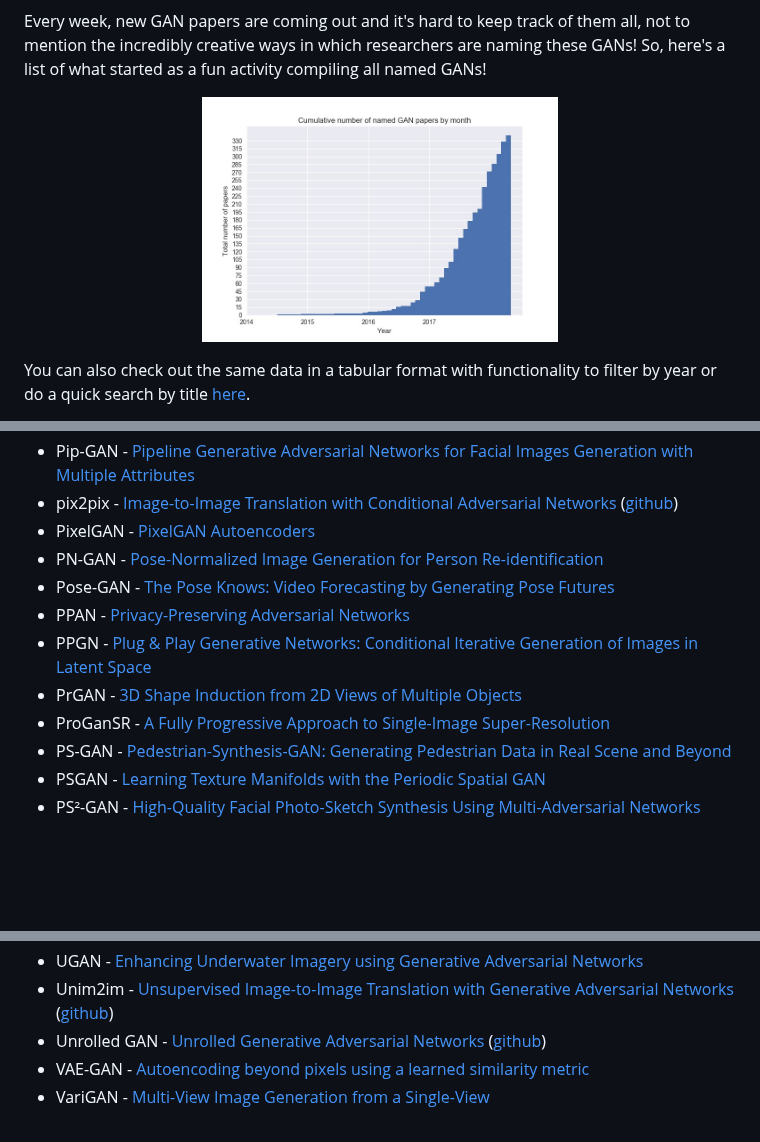
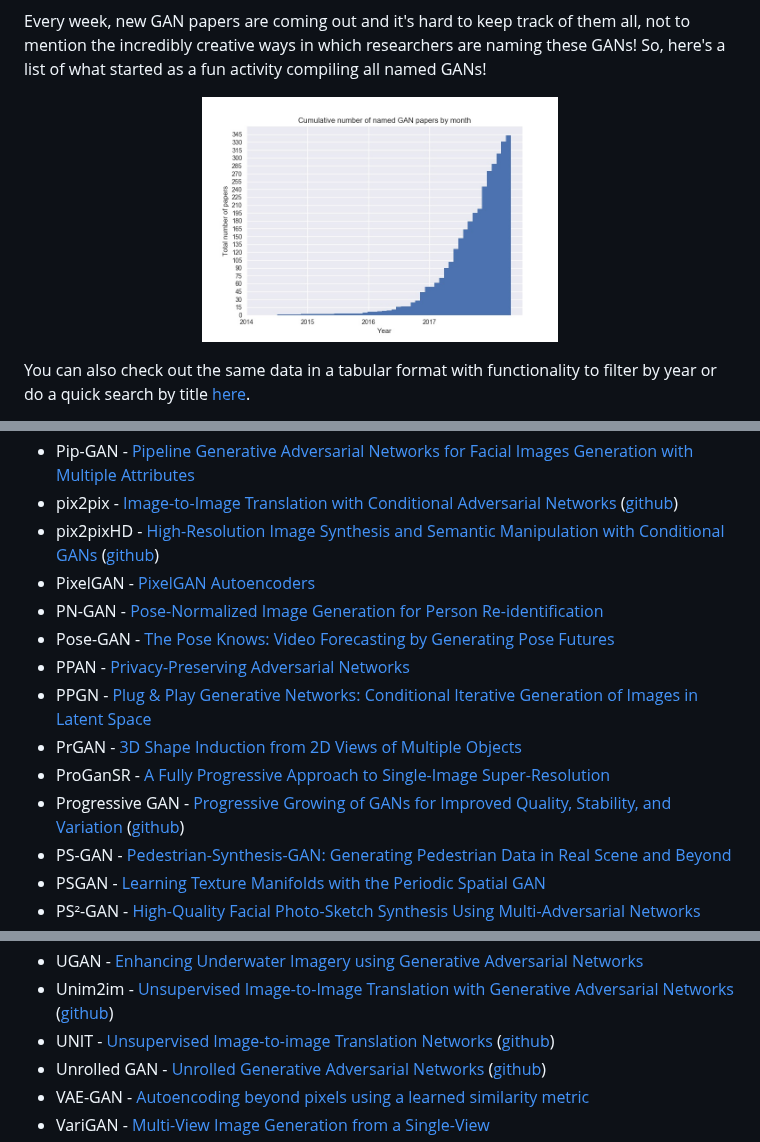
Before and after one commit to hindupuravinash/the-gan-zoo, a Markdown page: README.md, 3 parts joined by grey strips. Rendered like a GitHub page; pictures changed too: cumulative_gans.jpg; blank space fills up the shorter version.

Commit message:
Add three more missing GANs, thanks to Ming-Yu Liu

```diff
--- a/README.md
+++ b/README.md
@@ -250,6 +250,7 @@ Check out [Deep Hunt](https://deephunt.in) - my weekly AI newsletter for this re
 * PGGAN - [Patch-Based Image Inpainting with Generative Adversarial Networks](https://arxiv.org/abs/1803.07422)
 * Pip-GAN - [Pipeline Generative Adversarial Networks for Facial Images Generation with Multiple Attributes](https://arxiv.org/abs/1711.10742)
 * pix2pix - [Image-to-Image Translation with Conditional Adversarial Networks](https://arxiv.org/abs/1611.07004) ([github](https://github.com/phillipi/pix2pix))
+* pix2pixHD - [High-Resolution Image Synthesis and Semantic Manipulation with Conditional GANs](https://arxiv.org/abs/1711.11585) ([github](https://github.com/NVIDIA/pix2pixHD))
 * PixelGAN - [PixelGAN Autoencoders](https://arxiv.org/abs/1706.00531)
 * PN-GAN - [Pose-Normalized Image Generation for Person Re-identification](https://arxiv.org/abs/1712.02225)
 * Pose-GAN - [The Pose Knows: Video Forecasting by Generating Pose Futures](https://arxiv.org/abs/1705.00053)
@@ -257,6 +258,7 @@ Check out [Deep Hunt](https://deephunt.in) - my weekly AI newsletter for this re
 * PPGN - [Plug & Play Generative Networks: Conditional Iterative Generation of Images in Latent Space](https://arxiv.org/abs/1612.00005)
 * PrGAN - [3D Shape Induction from 2D Views of Multiple Objects](https://arxiv.org/abs/1612.05872)
 * ProGanSR - [A Fully Progressive Approach to Single-Image Super-Resolution](https://arxiv.org/abs/1804.02900)
+* Progressive GAN - [Progressive Growing of GANs for Improved Quality, Stability, and Variation](https://arxiv.org/abs/1710.10196) ([github](https://github.com/tkarras/progressive_growing_of_gans))
 * PS-GAN - [Pedestrian-Synthesis-GAN: Generating Pedestrian Data in Real Scene and Beyond](https://arxiv.org/abs/1804.02047)
 * PSGAN - [Learning Texture Manifolds with the Periodic Spatial GAN](http://arxiv.org/abs/1705.06566)
 * PS²-GAN - [High-Quality Facial Photo-Sketch Synthesis Using Multi-Adversarial Networks](https://arxiv.org/abs/1710.10182)
@@ -329,6 +331,7 @@ Check out [Deep Hunt](https://deephunt.in) - my weekly AI newsletter for this re
 * UGACH - [Unsupervised Generative Adversarial Cross-modal Hashing](https://arxiv.org/abs/1712.00358)
 * UGAN - [Enhancing Underwater Imagery using Generative Adversarial Networks](https://arxiv.org/abs/1801.04011)
 * Unim2im - [Unsupervised Image-to-Image Translation with Generative Adversarial Networks ](https://arxiv.org/abs/1701.02676) ([github](http://github.com/zsdonghao/Unsup-Im2Im))
+* UNIT - [Unsupervised Image-to-image Translation Networks](https://arxiv.org/abs/1703.00848) ([github](https://github.com/mingyuliutw/UNIT))
 * Unrolled GAN - [Unrolled Generative Adversarial Networks](https://arxiv.org/abs/1611.02163) ([github](https://github.com/poolio/unrolled_gan))
 * VAE-GAN - [Autoencoding beyond pixels using a learned similarity metric](https://arxiv.org/abs/1512.09300)
 * VariGAN - [Multi-View Image Generation from a Single-View](https://arxiv.org/abs/1704.04886)
```
Also changed, not shown: 1 other file.
